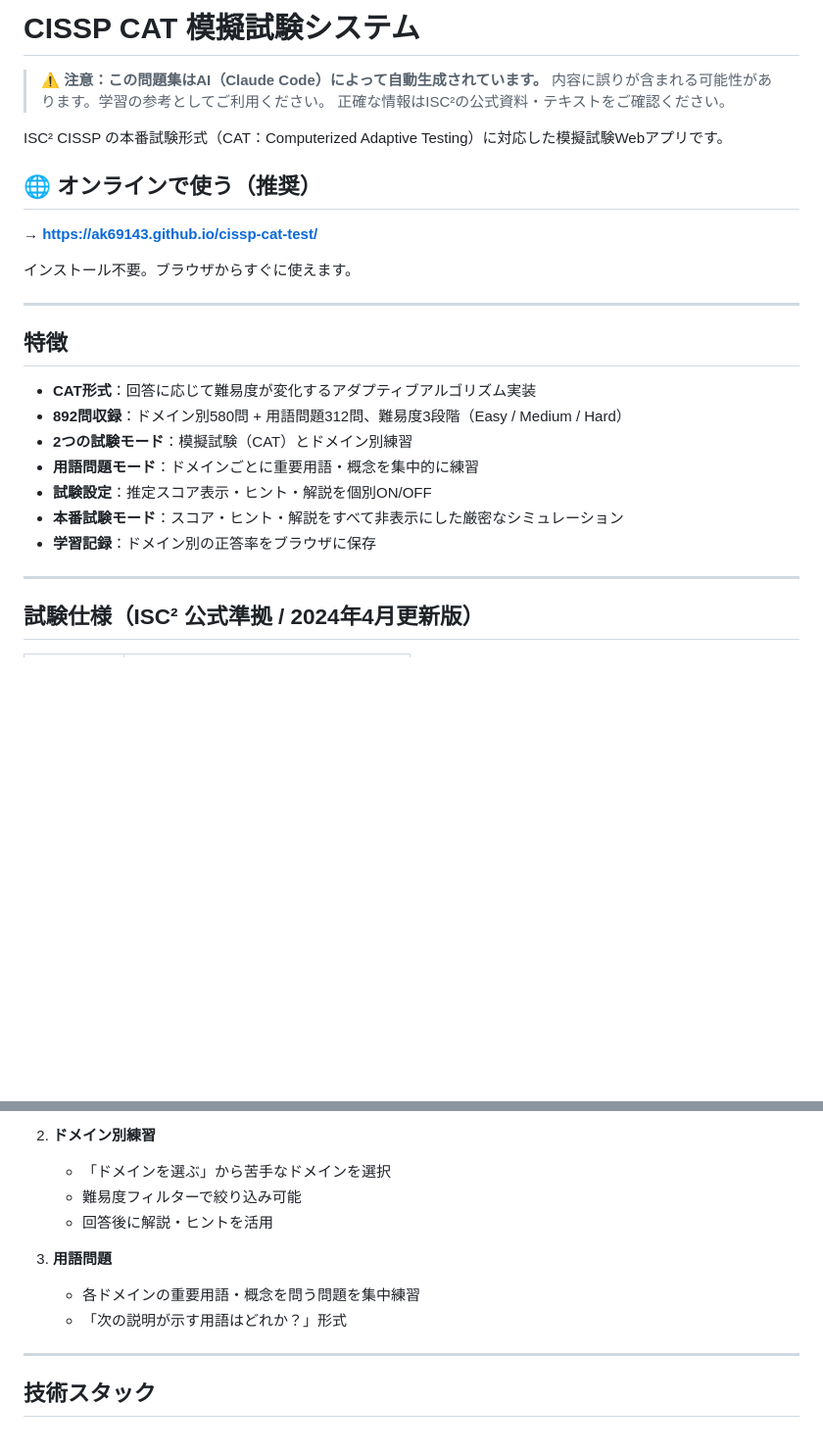
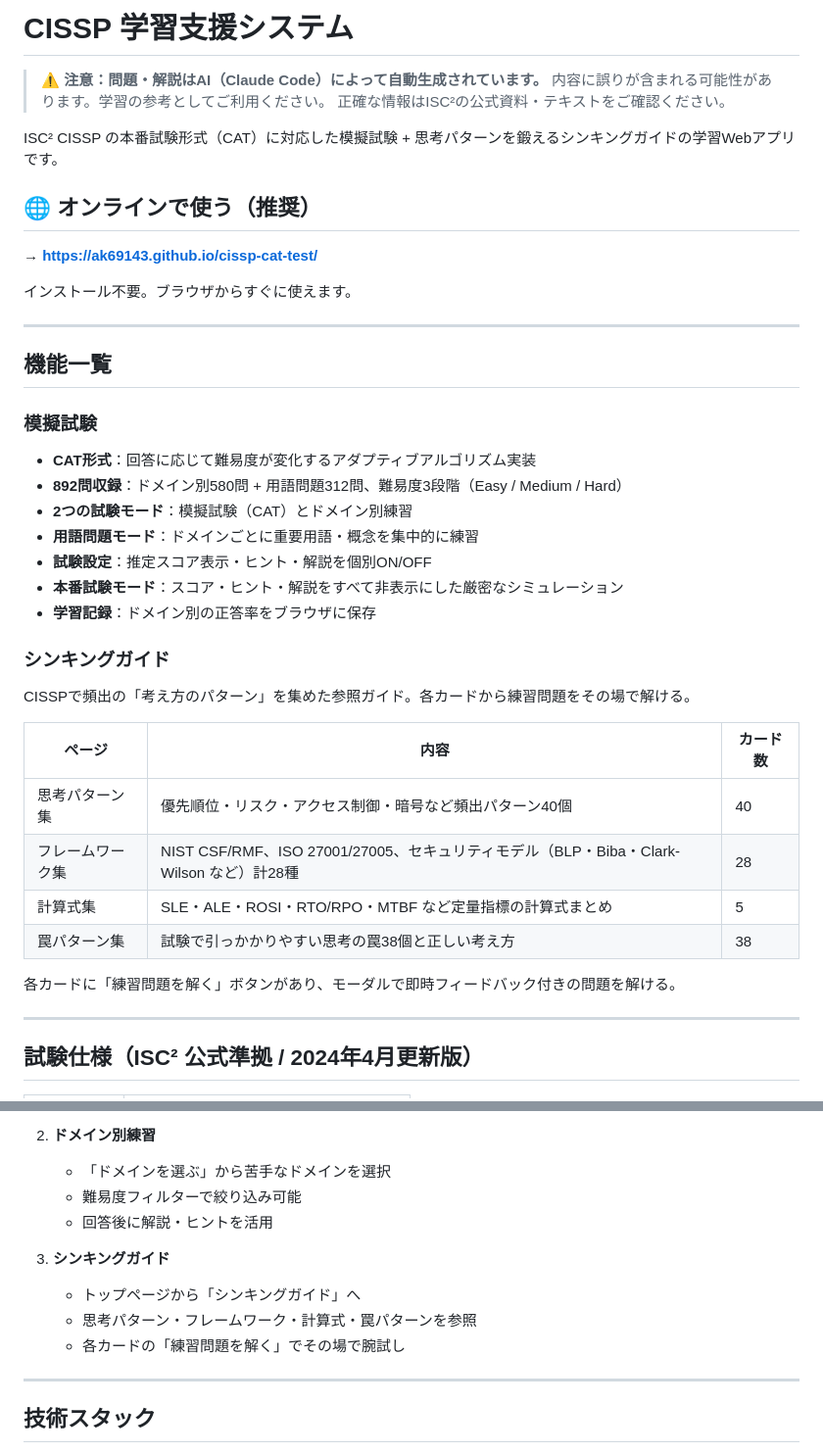
Before and after one commit to ak69143/cissp-cat-test, a Markdown page: README.md, 2 parts joined by grey strips. Shown at 98% size. Rendered like a GitHub page; blank space fills up the shorter version.

Commit message:
Update README with thinking guide and fix repo metadata
シンキングガイド・練習問題機能を追加。リポジトリ説明文・URL・Topicsを更新。

Co-Authored-By: Claude Sonnet 4.6 <noreply@anthropic.com>

```diff
--- a/README.md
+++ b/README.md
@@ -1,10 +1,10 @@
-# CISSP CAT 模擬試験システム
+# CISSP 学習支援システム
 
-> ⚠️ **注意：この問題集はAI（Claude Code）によって自動生成されています。**
+> ⚠️ **注意：問題・解説はAI（Claude Code）によって自動生成されています。**
 > 内容に誤りが含まれる可能性があります。学習の参考としてご利用ください。
 > 正確な情報はISC²の公式資料・テキストをご確認ください。
 
-ISC² CISSP の本番試験形式（CAT：Computerized Adaptive Testing）に対応した模擬試験Webアプリです。
+ISC² CISSP の本番試験形式（CAT）に対応した模擬試験 + 思考パターンを鍛えるシンキングガイドの学習Webアプリです。
 
 ## 🌐 オンラインで使う（推奨）
 
@@ -14,7 +14,9 @@ ISC² CISSP の本番試験形式（CAT：Computerized Adaptive Testing）に対
 
 ---
 
-## 特徴
+## 機能一覧
+
+### 模擬試験
 
 - **CAT形式**：回答に応じて難易度が変化するアダプティブアルゴリズム実装
 - **892問収録**：ドメイン別580問 + 用語問題312問、難易度3段階（Easy / Medium / Hard）
@@ -23,6 +25,19 @@ ISC² CISSP の本番試験形式（CAT：Computerized Adaptive Testing）に対
 - **試験設定**：推定スコア表示・ヒント・解説を個別ON/OFF
 - **本番試験モード**：スコア・ヒント・解説をすべて非表示にした厳密なシミュレーション
 - **学習記録**：ドメイン別の正答率をブラウザに保存
+
+### シンキングガイド
+
+CISSPで頻出の「考え方のパターン」を集めた参照ガイド。各カードから練習問題をその場で解ける。
+
+| ページ | 内容 | カード数 |
+| --- | --- | --- |
+| 思考パターン集 | 優先順位・リスク・アクセス制御・暗号など頻出パターン40個 | 40 |
+| フレームワーク集 | NIST CSF/RMF、ISO 27001/27005、セキュリティモデル（BLP・Biba・Clark-Wilson など）計28種 | 28 |
+| 計算式集 | SLE・ALE・ROSI・RTO/RPO・MTBF など定量指標の計算式まとめ | 5 |
+| 罠パターン集 | 試験で引っかかりやすい思考の罠38個と正しい考え方 | 38 |
+
+各カードに「練習問題を解く」ボタンがあり、モーダルで即時フィードバック付きの問題を解ける。
 
 ---
 
@@ -91,9 +106,10 @@ npx serve .
    - 難易度フィルターで絞り込み可能
    - 回答後に解説・ヒントを活用
 
-3. **用語問題**
-   - 各ドメインの重要用語・概念を問う問題を集中練習
-   - 「次の説明が示す用語はどれか？」形式
+3. **シンキングガイド**
+   - トップページから「シンキングガイド」へ
+   - 思考パターン・フレームワーク・計算式・罠パターンを参照
+   - 各カードの「練習問題を解く」でその場で腕試し
 
 ---
 
```
